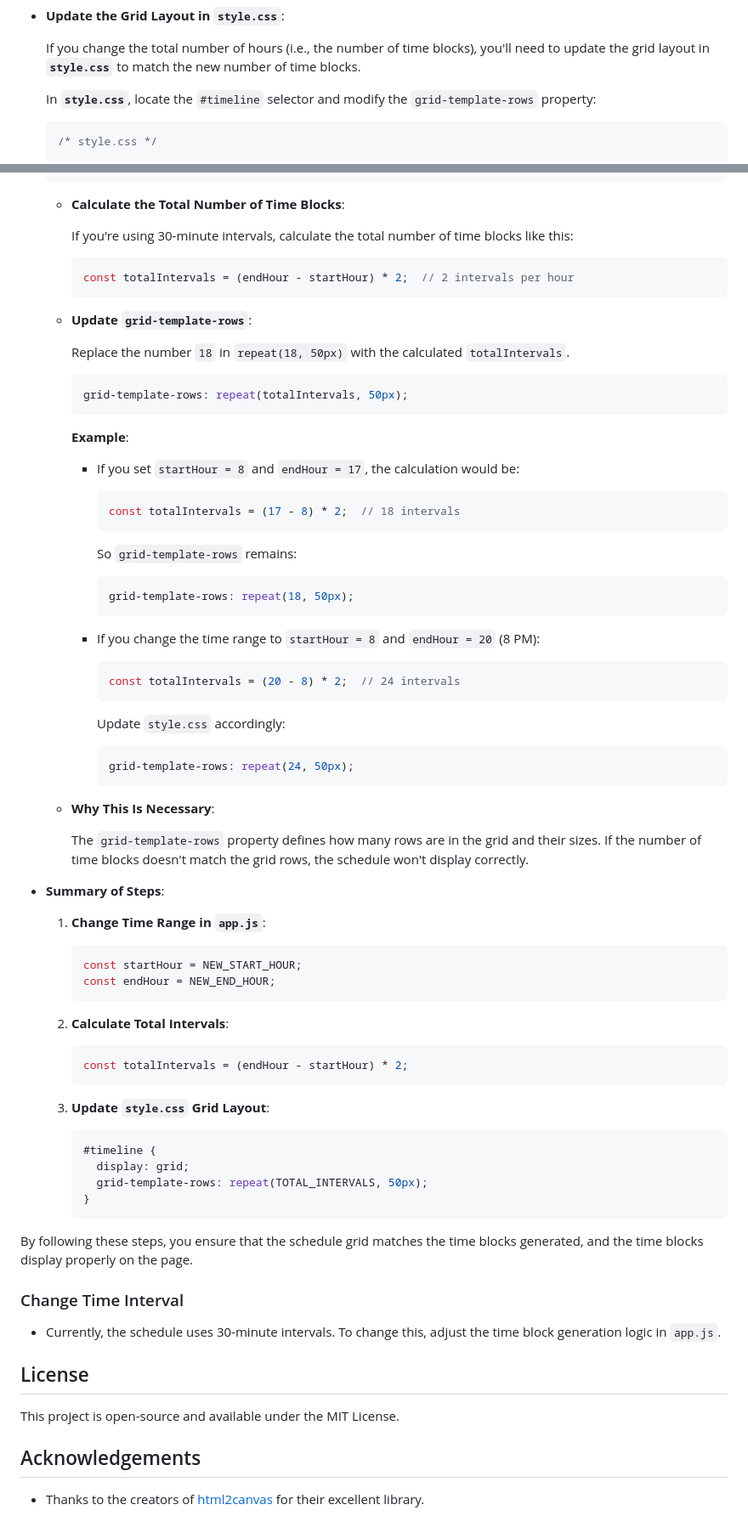
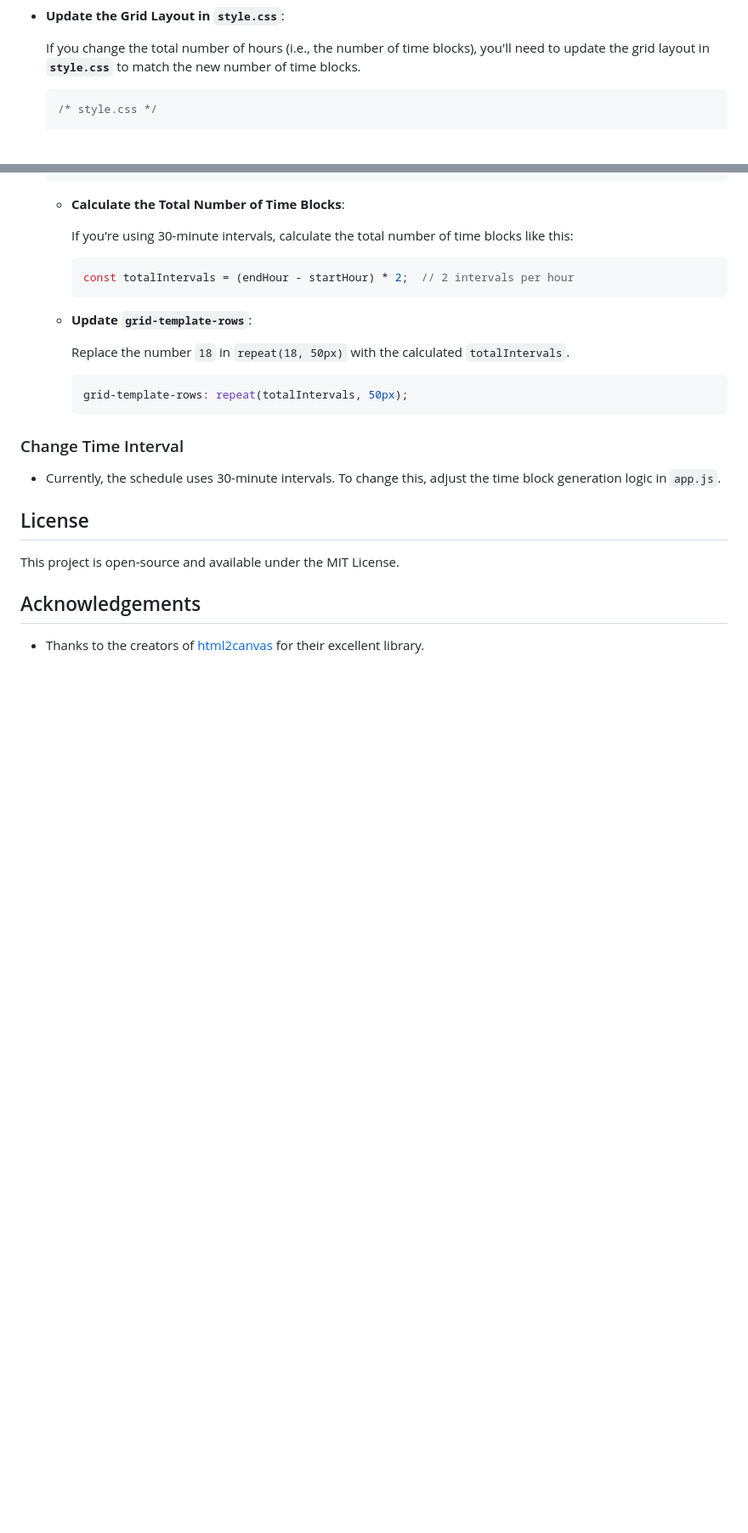
Before and after one commit to KevinStock/schedule-sharing, a Markdown page: README.md, 2 parts joined by grey strips. Shown: that part at 85% size. Drawn GitHub-style; blank space fills up the shorter version.

Commit message:
update features

````diff
--- a/README.md
+++ b/README.md
@@ -91,8 +98,6 @@ Certainly! Here's the updated "Adjust Time Range" section for your **README.md**
 - **Update the Grid Layout in `style.css`**:
 
   If you change the total number of hours (i.e., the number of time blocks), you'll need to update the grid layout in **`style.css`** to match the new number of time blocks.
-
-  In **`style.css`**, locate the `#timeline` selector and modify the `grid-template-rows` property:
 
   ```css
   /* style.css */
@@ -119,62 +124,6 @@ Certainly! Here's the updated "Adjust Time Range" section for your **README.md**
     grid-template-rows: repeat(totalIntervals, 50px);
     ```
 
-    **Example**:
-
-    - If you set `startHour = 8` and `endHour = 17`, the calculation would be:
-
-      ```javascript
-      const totalIntervals = (17 - 8) * 2;  // 18 intervals
-      ```
-
-      So `grid-template-rows` remains:
-
-      ```css
-      grid-template-rows: repeat(18, 50px);
-      ```
-
-    - If you change the time range to `startHour = 8` and `endHour = 20` (8 PM):
-
-      ```javascript
-      const totalIntervals = (20 - 8) * 2;  // 24 intervals
-      ```
-
-      Update `style.css` accordingly:
-
-      ```css
-      grid-template-rows: repeat(24, 50px);
-      ```
-
-  - **Why This Is Necessary**:
-
-    The `grid-template-rows` property defines how many rows are in the grid and their sizes. If the number of time blocks doesn't match the grid rows, the schedule won't display correctly.
-
-- **Summary of Steps**:
-
-  1. **Change Time Range in `app.js`**:
-
-     ```javascript
-     const startHour = NEW_START_HOUR;
-     const endHour = NEW_END_HOUR;
-     ```
-
-  2. **Calculate Total Intervals**:
-
-     ```javascript
-     const totalIntervals = (endHour - startHour) * 2;
-     ```
-
-  3. **Update `style.css` Grid Layout**:
-
-     ```css
-     #timeline {
-       display: grid;
-       grid-template-rows: repeat(TOTAL_INTERVALS, 50px);
-     }
-     ```
-
-By following these steps, you ensure that the schedule grid matches the time blocks generated, and the time blocks display properly on the page.
-
 ### Change Time Interval
 
   - Currently, the schedule uses 30-minute intervals. To change this, adjust the time block generation logic in `app.js`.
````
Also changed, not shown: other parts of README.md (+16 -9 lines).
